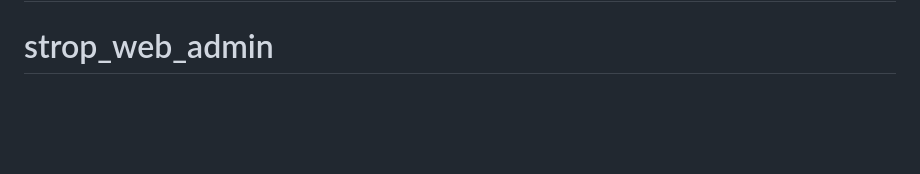
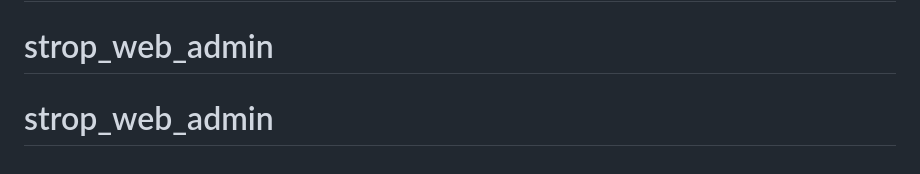
Before and after one commit to J0w3-Us/strop_web_admin, a Markdown page: README.md, the part around the change. Rendered like a GitHub page; blank space fills up the shorter version.

```diff
--- a/README.md
+++ b/README.md
@@ -333,3 +333,4 @@ samples, guidance on mobile development, and a full API reference.
 # web-strop
 # web-strop
 # strop_web_admin
+# strop_web_admin
```
